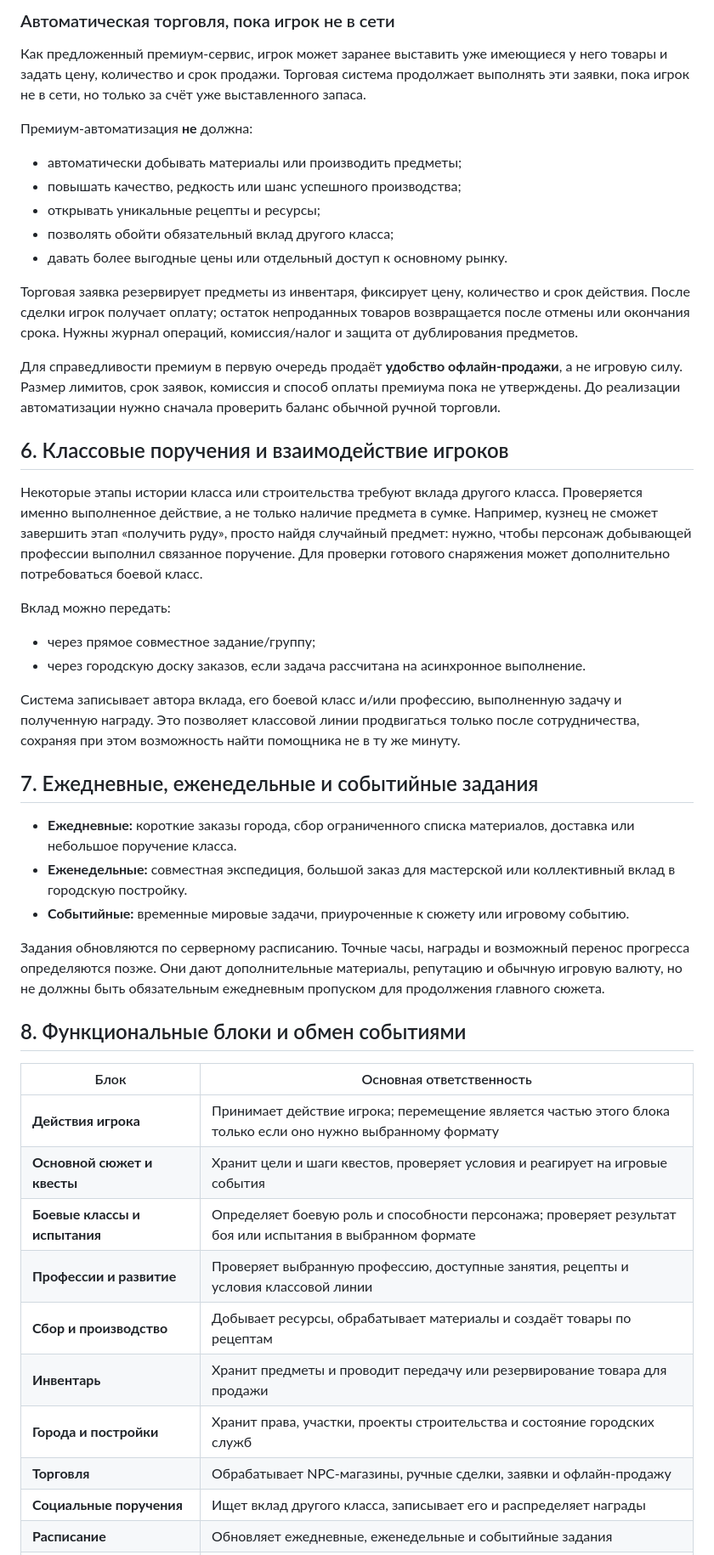
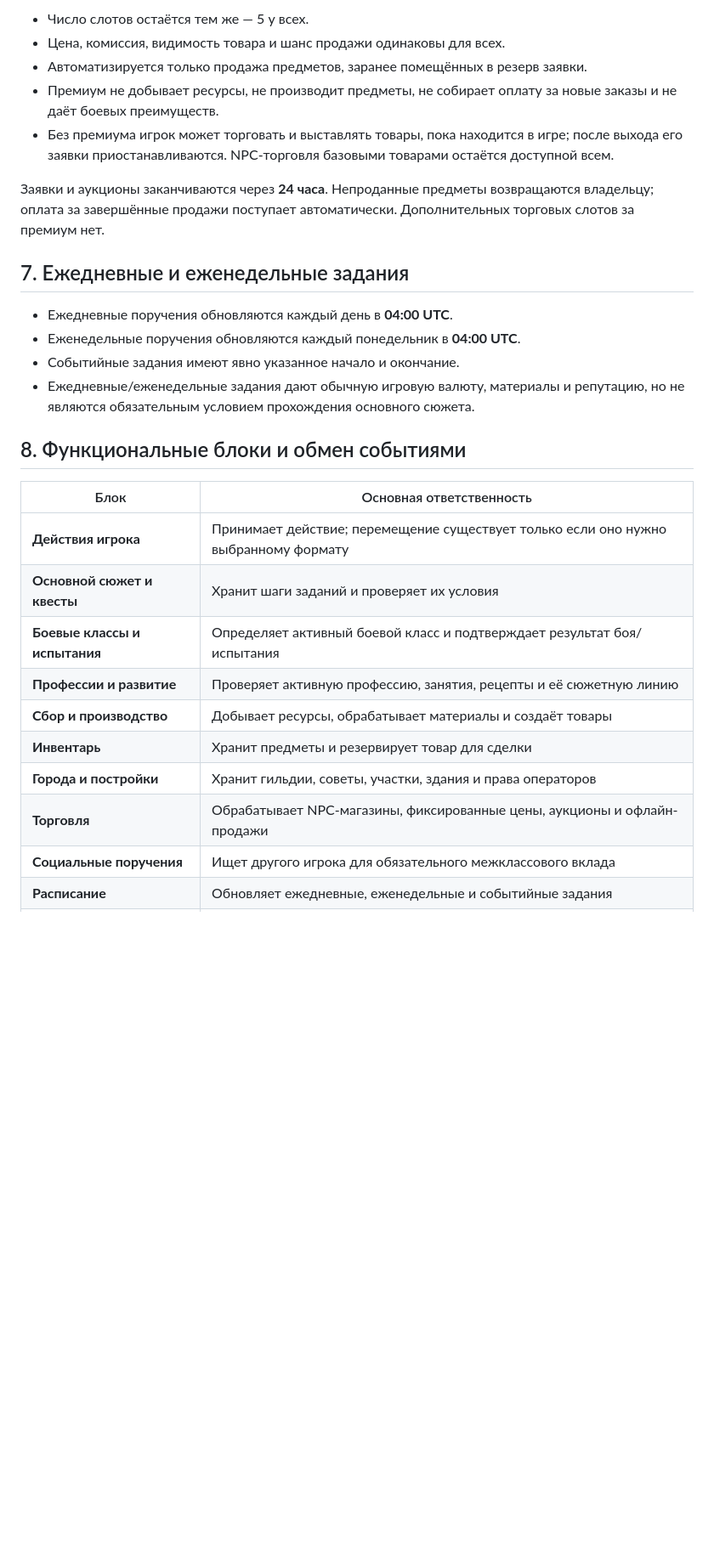
Before and after one commit to AlfaGideon/RPGGameAnime, a Markdown page: docs/MECHANICS.md, the part around one of its changes. Shown at 85% size. Drawn GitHub-style; blank space fills up the shorter version.

```diff
--- a/docs/MECHANICS.md
+++ b/docs/MECHANICS.md
@@ -93,50 +105,30 @@
 
-### Автоматическая торговля, пока игрок не в сети
+- Число слотов остаётся тем же — 5 у всех.
+- Цена, комиссия, видимость товара и шанс продажи одинаковы для всех.
+- Автоматизируется только продажа предметов, заранее помещённых в резерв заявки.
+- Премиум не добывает ресурсы, не производит предметы, не собирает оплату за новые заказы и не даёт боевых преимуществ.
+- Без премиума игрок может торговать и выставлять товары, пока находится в игре; после выхода его заявки приостанавливаются. NPC-торговля базовыми товарами остаётся доступной всем.
 
-Как предложенный премиум-сервис, игрок может заранее выставить уже имеющиеся у него товары и задать цену, количество и срок продажи. Торговая система продолжает выполнять эти заявки, пока игрок не в сети, но только за счёт уже выставленного запаса.
+Заявки и аукционы заканчиваются через **24 часа**. Непроданные предметы возвращаются владельцу; оплата за завершённые продажи поступает автоматически. Дополнительных торговых слотов за премиум нет.
 
-Премиум-автоматизация **не** должна:
+## 7. Ежедневные и еженедельные задания
 
-- автоматически добывать материалы или производить предметы;
-- повышать качество, редкость или шанс успешного производства;
-- открывать уникальные рецепты и ресурсы;
-- позволять обойти обязательный вклад другого класса;
-- давать более выгодные цены или отдельный доступ к основному рынку.
-
-Торговая заявка резервирует предметы из инвентаря, фиксирует цену, количество и срок действия. После сделки игрок получает оплату; остаток непроданных товаров возвращается после отмены или окончания срока. Нужны журнал операций, комиссия/налог и защита от дублирования предметов.
-
-Для справедливости премиум в первую очередь продаёт **удобство офлайн-продажи**, а не игровую силу. Размер лимитов, срок заявок, комиссия и способ оплаты премиума пока не утверждены. До реализации автоматизации нужно сначала проверить баланс обычной ручной торговли.
-
-## 6. Классовые поручения и взаимодействие игроков
-
-Некоторые этапы истории класса или строительства требуют вклада другого класса. Проверяется именно выполненное действие, а не только наличие предмета в сумке. Например, кузнец не сможет завершить этап «получить руду», просто найдя случайный предмет: нужно, чтобы персонаж добывающей профессии выполнил связанное поручение. Для проверки готового снаряжения может дополнительно потребоваться боевой класс.
-
-Вклад можно передать:
-
-- через прямое совместное задание/группу;
-- через городскую доску заказов, если задача рассчитана на асинхронное выполнение.
-
-Система записывает автора вклада, его боевой класс и/или профессию, выполненную задачу и полученную награду. Это позволяет классовой линии продвигаться только после сотрудничества, сохраняя при этом возможность найти помощника не в ту же минуту.
-
-## 7. Ежедневные, еженедельные и событийные задания
-
-- **Ежедневные:** короткие заказы города, сбор ограниченного списка материалов, доставка или небольшое поручение класса.
-- **Еженедельные:** совместная экспедиция, большой заказ для мастерской или коллективный вклад в городскую постройку.
-- **Событийные:** временные мировые задачи, приуроченные к сюжету или игровому событию.
-
-Задания обновляются по серверному расписанию. Точные часы, награды и возможный перенос прогресса определяются позже. Они дают дополнительные материалы, репутацию и обычную игровую валюту, но не должны быть обязательным ежедневным пропуском для продолжения главного сюжета.
+- Ежедневные поручения обновляются каждый день в **04:00 UTC**.
+- Еженедельные поручения обновляются каждый понедельник в **04:00 UTC**.
+- Событийные задания имеют явно указанное начало и окончание.
+- Ежедневные/еженедельные задания дают обычную игровую валюту, материалы и репутацию, но не являются обязательным условием прохождения основного сюжета.
 
 ## 8. Функциональные блоки и обмен событиями
 
 | Блок | Основная ответственность |
 |---|---|
-| **Действия игрока** | Принимает действие игрока; перемещение является частью этого блока только если оно нужно выбранному формату |
-| **Основной сюжет и квесты** | Хранит цели и шаги квестов, проверяет условия и реагирует на игровые события |
-| **Боевые классы и испытания** | Определяет боевую роль и способности персонажа; проверяет результат боя или испытания в выбранном формате |
-| **Профессии и развитие** | Проверяет выбранную профессию, доступные занятия, рецепты и условия классовой линии |
-| **Сбор и производство** | Добывает ресурсы, обрабатывает материалы и создаёт товары по рецептам |
-| **Инвентарь** | Хранит предметы и проводит передачу или резервирование товара для продажи |
-| **Города и постройки** | Хранит права, участки, проекты строительства и состояние городских служб |
-| **Торговля** | Обрабатывает NPC-магазины, ручные сделки, заявки и офлайн-продажу |
-| **Социальные поручения** | Ищет вклад другого класса, записывает его и распределяет награды |
+| **Действия игрока** | Принимает действие; перемещение существует только если оно нужно выбранному формату |
+| **Основной сюжет и квесты** | Хранит шаги заданий и проверяет их условия |
+| **Боевые классы и испытания** | Определяет активный боевой класс и подтверждает результат боя/испытания |
+| **Профессии и развитие** | Проверяет активную профессию, занятия, рецепты и её сюжетную линию |
+| **Сбор и производство** | Добывает ресурсы, обрабатывает материалы и создаёт товары |
+| **Инвентарь** | Хранит предметы и резервирует товар для сделки |
+| **Города и постройки** | Хранит гильдии, советы, участки, здания и права операторов |
+| **Торговля** | Обрабатывает NPC-магазины, фиксированные цены, аукционы и офлайн-продажи |
+| **Социальные поручения** | Ищет другого игрока для обязательного межклассового вклада |
 | **Расписание** | Обновляет ежедневные, еженедельные и событийные задания |
```
Also changed, not shown: other parts of docs/MECHANICS.md (+80 -75 lines), docs/CLASSES_AND_NPCS.md (+84 -86 lines), docs/SCENARIO.md (+1 -1 lines).
